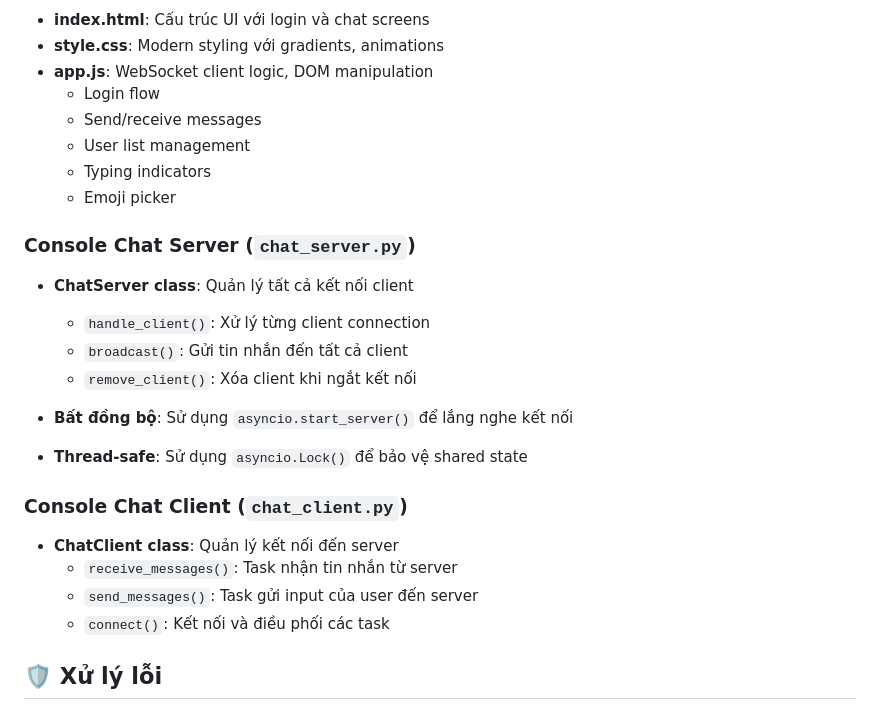
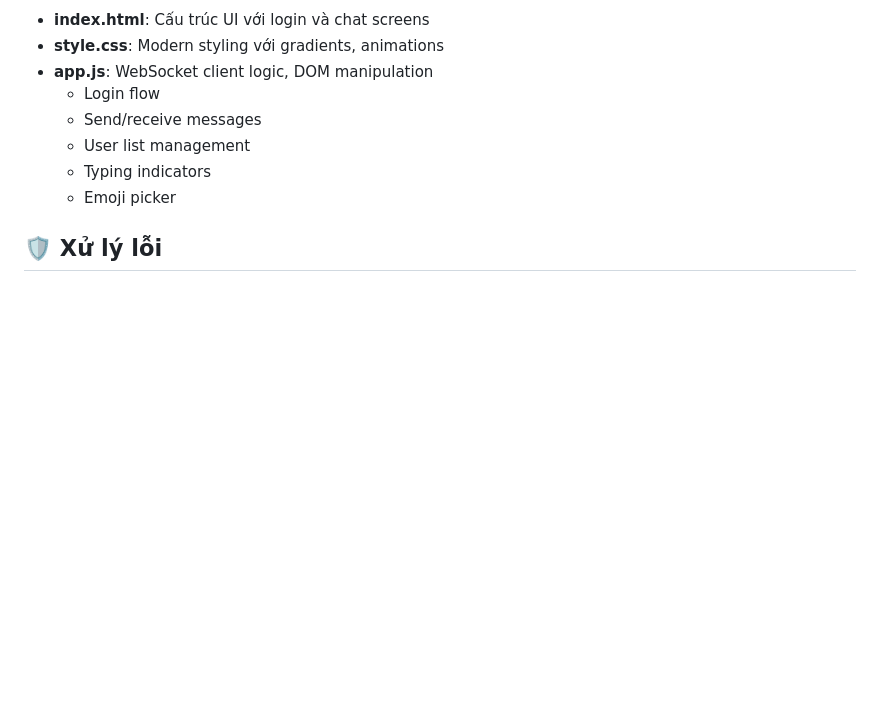
Before and after one commit to Datbui1711/LAPTRINHMANG, a Markdown page: README.md, the part around the change. GitHub-like rendering; blank space fills up the shorter version.

```diff
--- a/README.md
+++ b/README.md
@@ -109,23 +109,6 @@ Bạn có thể mở nhiều terminal để chạy nhiều client.
   - Typing indicators
   - Emoji picker
 
-### Console Chat Server (`chat_server.py`)
-
-- **ChatServer class**: Quản lý tất cả kết nối client
-  - `handle_client()`: Xử lý từng client connection
-  - `broadcast()`: Gửi tin nhắn đến tất cả client
-  - `remove_client()`: Xóa client khi ngắt kết nối
-
-- **Bất đồng bộ**: Sử dụng `asyncio.start_server()` để lắng nghe kết nối
-- **Thread-safe**: Sử dụng `asyncio.Lock()` để bảo vệ shared state
-
-### Console Chat Client (`chat_client.py`)
-
-- **ChatClient class**: Quản lý kết nối đến server
-  - `receive_messages()`: Task nhận tin nhắn từ server
-  - `send_messages()`: Task gửi input của user đến server
-  - `connect()`: Kết nối và điều phối các task
-
 ## 🛡️ Xử lý lỗi
 
 - ✅ Xử lý client ngắt kết nối đột ngột
```
